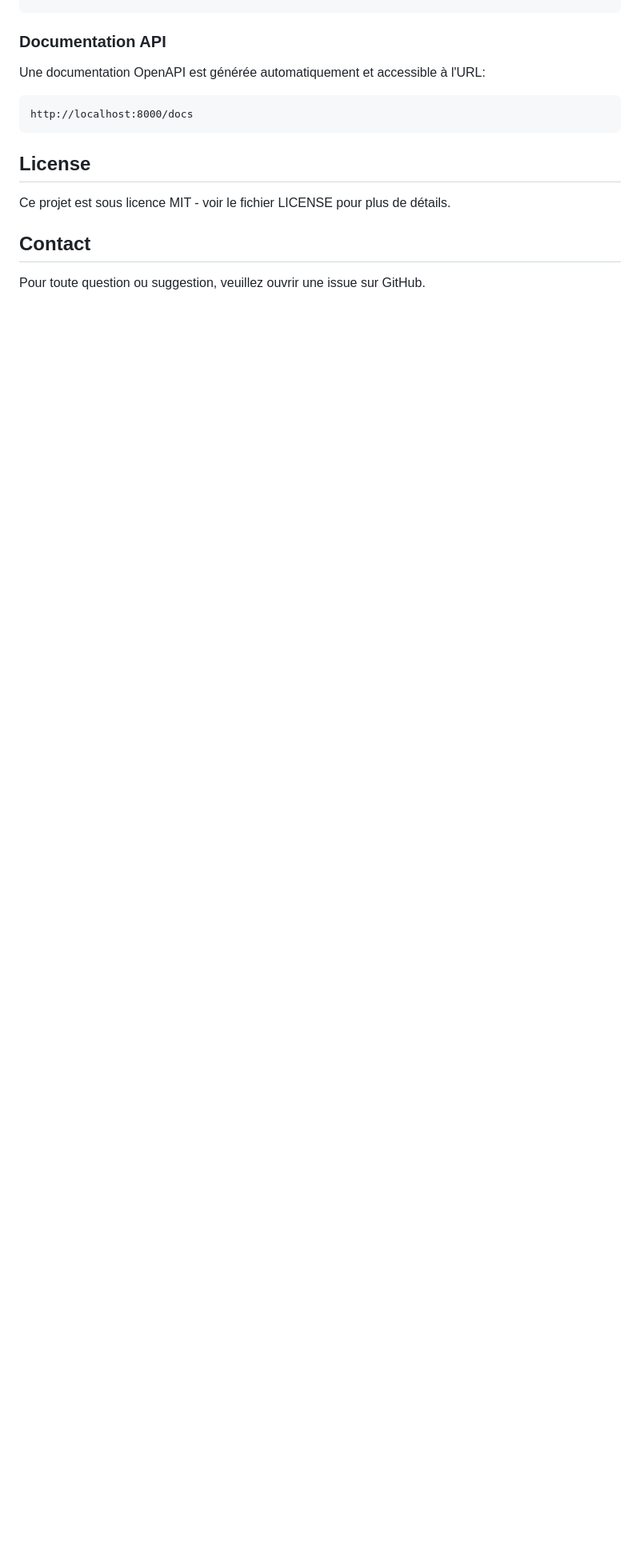
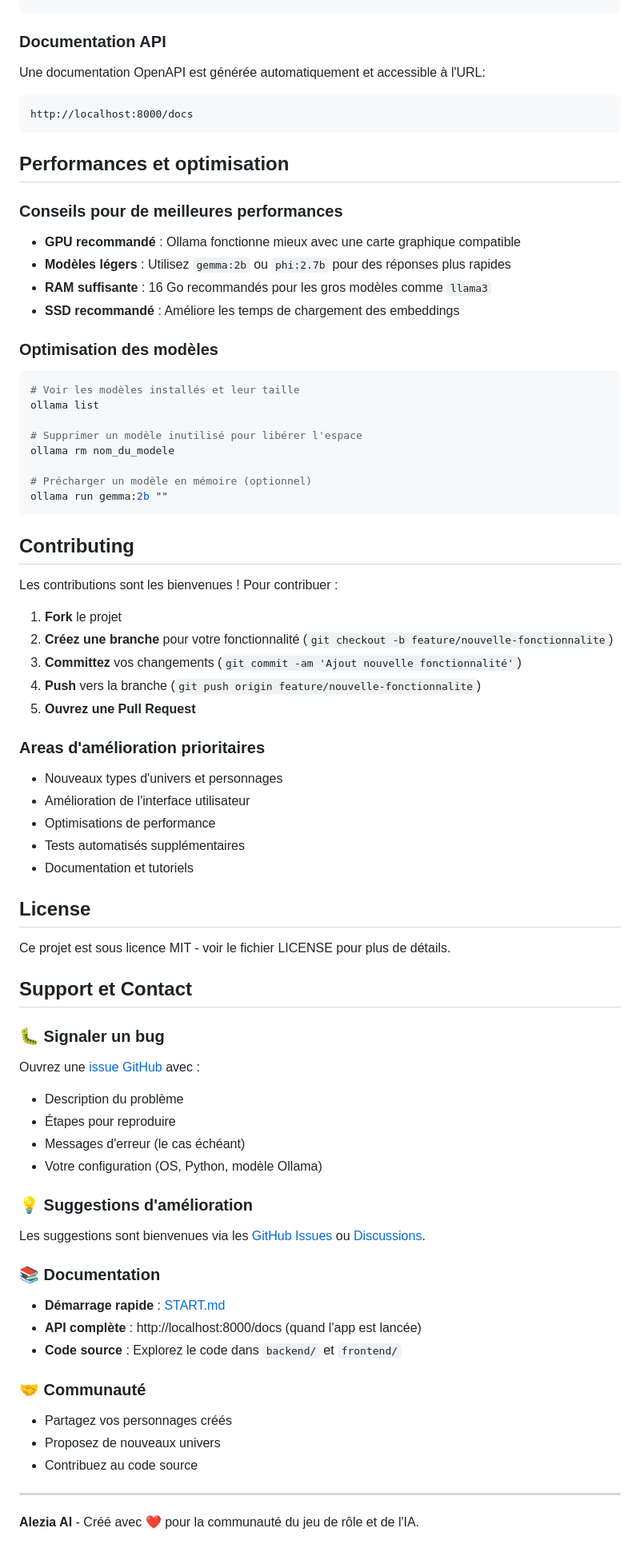
Before and after one commit to camauger/alezia-ai, a Markdown page: README.md, the part around the change printed below. Shown: that part at 80% size. GitHub-like rendering; blank space fills up the shorter version.

````diff
--- a/README.md
+++ b/README.md
@@ -289,10 +350,72 @@ Une documentation OpenAPI est générée automatiquement et accessible à l'URL:
 http://localhost:8000/docs
 ```
 
+## Performances et optimisation
+
+### Conseils pour de meilleures performances
+
+- **GPU recommandé** : Ollama fonctionne mieux avec une carte graphique compatible
+- **Modèles légers** : Utilisez `gemma:2b` ou `phi:2.7b` pour des réponses plus rapides
+- **RAM suffisante** : 16 Go recommandés pour les gros modèles comme `llama3`
+- **SSD recommandé** : Améliore les temps de chargement des embeddings
+
+### Optimisation des modèles
+
+```bash
+# Voir les modèles installés et leur taille
+ollama list
+
+# Supprimer un modèle inutilisé pour libérer l'espace
+ollama rm nom_du_modele
+
+# Précharger un modèle en mémoire (optionnel)
+ollama run gemma:2b ""
+```
+
+## Contributing
+
+Les contributions sont les bienvenues ! Pour contribuer :
+
+1. **Fork** le projet
+2. **Créez une branche** pour votre fonctionnalité (`git checkout -b feature/nouvelle-fonctionnalite`)
+3. **Committez** vos changements (`git commit -am 'Ajout nouvelle fonctionnalité'`)
+4. **Push** vers la branche (`git push origin feature/nouvelle-fonctionnalite`)
+5. **Ouvrez une Pull Request**
+
+### Areas d'amélioration prioritaires
+
+- Nouveaux types d'univers et personnages
+- Amélioration de l'interface utilisateur
+- Optimisations de performance
+- Tests automatisés supplémentaires
+- Documentation et tutoriels
+
 ## License
 
 Ce projet est sous licence MIT - voir le fichier LICENSE pour plus de détails.
 
-## Contact
+## Support et Contact
 
-Pour toute question ou suggestion, veuillez ouvrir une issue sur GitHub.
+### 🐛 Signaler un bug
+Ouvrez une [issue GitHub](https://github.com/votre-repo/alezia-ai/issues) avec :
+- Description du problème
+- Étapes pour reproduire
+- Messages d'erreur (le cas échéant)
+- Votre configuration (OS, Python, modèle Ollama)
+
+### 💡 Suggestions d'amélioration
+Les suggestions sont bienvenues via les [GitHub Issues](https://github.com/votre-repo/alezia-ai/issues) ou [Discussions](https://github.com/votre-repo/alezia-ai/discussions).
+
+### 📚 Documentation
+- **Démarrage rapide** : [START.md](START.md)
+- **API complète** : http://localhost:8000/docs (quand l'app est lancée)
+- **Code source** : Explorez le code dans `backend/` et `frontend/`
+
+### 🤝 Communauté
+- Partagez vos personnages créés
+- Proposez de nouveaux univers
+- Contribuez au code source
+
+---
+
+**Alezia AI** - Créé avec ❤️ pour la communauté du jeu de rôle et de l'IA.
````
Also changed, not shown: other parts of README.md (+62 -1 lines), START.md (added, +131 -0 lines).
